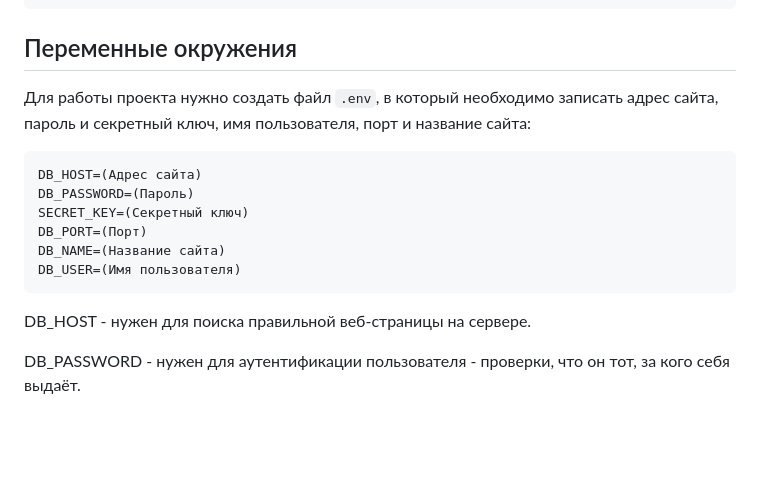
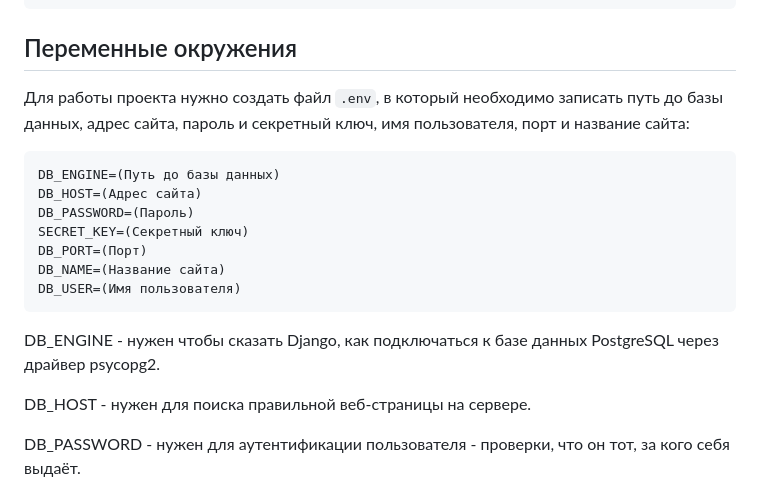
Before and after one commit to tsunonoaru/storage_master1, a Markdown page: README.md, the part around the change. GitHub-like rendering; blank space fills up the shorter version.

Commit message:
Дописал информации в блоке про переменные окружения

````diff
--- a/README.md
+++ b/README.md
@@ -17,8 +17,9 @@ pip install -r requirements.txt
 
 ## Переменные окружения
 
-Для работы проекта нужно создать файл `.env`, в который необходимо записать адрес сайта, пароль и секретный ключ, имя пользователя, порт и название сайта:
+Для работы проекта нужно создать файл `.env`, в который необходимо записать путь до базы данных, адрес сайта, пароль и секретный ключ, имя пользователя, порт и название сайта:
 ```
+DB_ENGINE=(Путь до базы данных)
 DB_HOST=(Адрес сайта)
 DB_PASSWORD=(Пароль)
 SECRET_KEY=(Секретный ключ)
@@ -26,6 +27,8 @@ DB_PORT=(Порт)
 DB_NAME=(Название сайта)
 DB_USER=(Имя пользователя)
 ```
+
+DB_ENGINE - нужен чтобы сказать Django, как подключаться к базе данных PostgreSQL через драйвер psycopg2.
 
 DB_HOST - нужен для поиска правильной веб-страницы на сервере.
 
````
